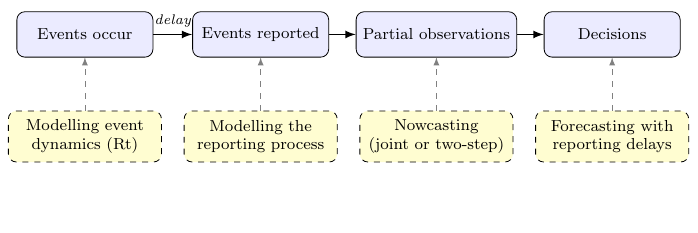
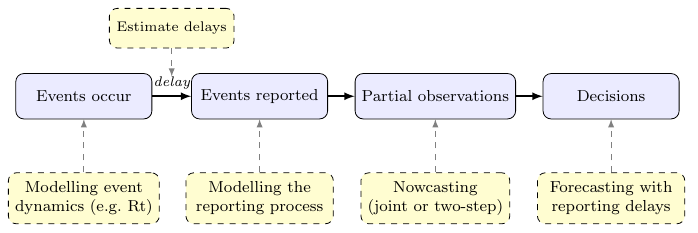
Before and after one commit to epinowcast/GuideToSTLTReportingDelays, a LaTeX figure (meeting/figures/methods-pipeline.tex): the whole page, the shorter picture padded with empty space. Compiled offline with pdfLaTeX.

Commit message:
More deck refinements
- Tikz: add an "Estimate delays" box anchored to the delay arrow
  (between events occur and events reported); rename event-dynamics
  box to "Modelling event dynamics (e.g. Rt)" so Rt is one example
  rather than the only label.
- Rapid-talks slide: add "What questions can it help answer?" and
  "What does it assume?" prompts; rename "pipeline" to "modelling
  workflow" to match the deck framing; tie back to the decision
  tree exercise.
- Title slide: add a coloured background and slide numbers, and
  disable auto-stretch so the title slide and slide 1 render
  cleanly as separate slides instead of running together.

Co-Authored-By: Sam Abbott <contact@samabbott.co.uk>

```diff
--- a/meeting/figures/methods-pipeline.tex
+++ b/meeting/figures/methods-pipeline.tex
@@ -6,7 +6,9 @@
   stage/.style={draw, rounded corners, minimum height=8mm,
                 minimum width=24mm, fill=blue!8},
   method/.style={draw, dashed, rounded corners, minimum height=9mm,
-                 minimum width=27mm, fill=yellow!18},
+                 minimum width=26mm, fill=yellow!18},
+  delaybox/.style={draw, dashed, rounded corners, minimum height=7mm,
+                   minimum width=22mm, fill=yellow!18, font=\scriptsize},
   arr/.style={->, thick, >=latex},
   marr/.style={->, dashed, gray, >=latex}
 ]
@@ -19,7 +21,10 @@
   \draw[arr] (b) -- (c);
   \draw[arr] (c) -- (d);
 
-  \node[method] (m1) at (0,-1.8) {Modelling event\\dynamics (Rt)};
+  \node[delaybox] (md) at (1.55,1.2) {Estimate delays};
+  \draw[marr] (md) -- (1.55,0.35);
+
+  \node[method] (m1) at (0,-1.8) {Modelling event\\dynamics (e.g.\ Rt)};
   \node[method] (m2) at (3.1,-1.8) {Modelling the\\reporting process};
   \node[method] (m3) at (6.2,-1.8) {Nowcasting\\(joint or two-step)};
   \node[method] (m4) at (9.3,-1.8) {Forecasting with\\reporting delays};
```
Also changed, not shown: 1 other file.
